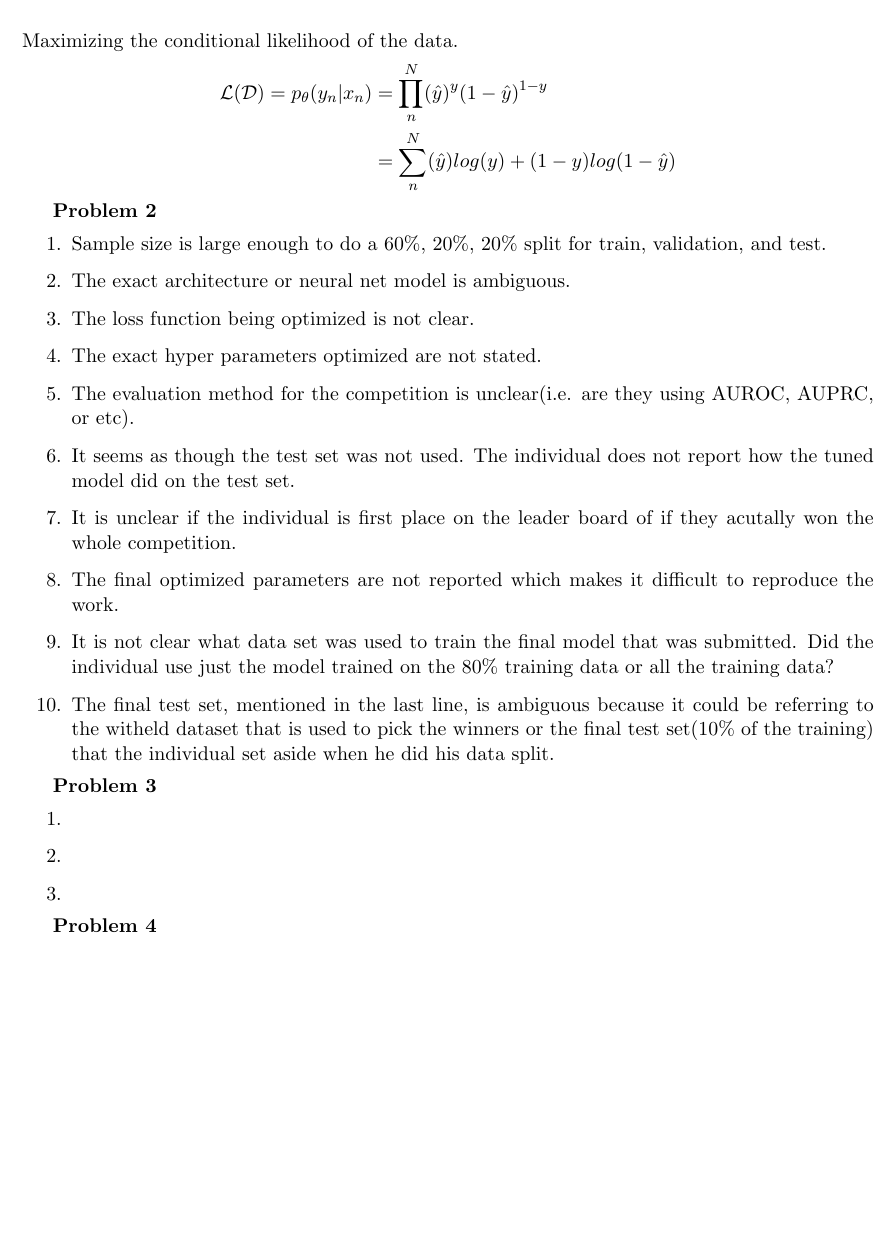
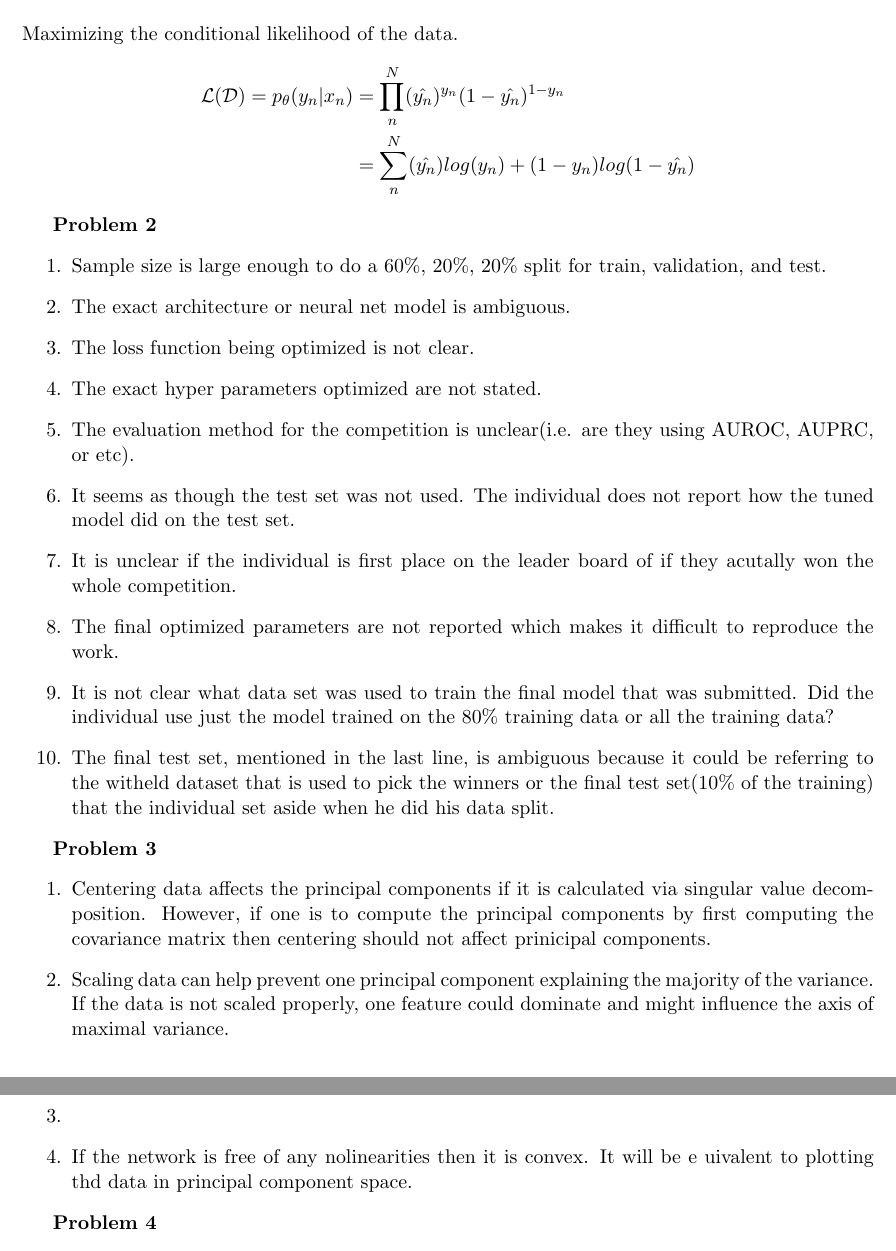
Before and after one commit to LambertLeong/machine_learning_grad, a LaTeX problem sheet (hw4/hw04.tex): part of the page before the commit and two parts of pages 1 and 2 of 2 after it, the two joined at a grey line, cut so that both start at the same text, the shorter picture padded with empty space. Compiled offline with pdfLaTeX.

Commit message:
prob 3 progress

```diff
--- a/hw4/hw04.tex
+++ b/hw4/hw04.tex
@@ -34,11 +34,13 @@
 %https://www.quora.com/What-are-the-differences-between-maximum-likelihood-and-cross-entropy-as-a-loss-function
 %https://stats.stackexchange.com/questions/364216/the-relationship-between-maximizing-the-likelihood-and-minimizing-the-cross-entro
 %http://www.awebb.info/blog/cross_entropy
+%https://medium.com/konvergen/cross-entropy-and-maximum-likelihood-estimation-58942b52517a
 \\
 \\Maximizing the conditional likelihood of the data.
  \begin{align*}
-	\mathcal{L}(\mathcal{D})=p_{\theta}(y_{n}|x_{n})& = \prod_{n}^{N}(\hat{y})^y(1-\hat{y})^{1-y} \\
- 	&= \sum_{n}^{N}(\hat{y})log(y)+(1-y)log(1-\hat{y})
+	\mathcal{L}(\mathcal{D})=p_{\theta}(y_{n}|x_{n})& =
+\prod_{n}^{N}(\hat{y_{n}})^{y_{n}}(1-\hat{y_{n}})^{1-y_{n}} \\
+ 	&= \sum_{n}^{N}(\hat{y_{n}})log(y_{n})+(1-y_{n})log(1-\hat{y_{n}})
  \end{align*}
 
 %\noindent
@@ -79,8 +81,20 @@ test set(10\% of the training) that the individual set aside when he did his dat
 %http://cross-entropy.net/ML310/homework03_answers.txt
 \begin{enumerate}[labelindent=0pt]
 \item
+Centering data affects the principal components if it is calculated via singular
+value decomposition.  However, if one is to compute the principal components by
+first computing the covariance matrix then centering should not affect
+prinicipal components.
+
+\item
+Scaling data can help prevent one principal component explaining the majority of
+the variance.  If the data is not scaled properly, one feature could dominate
+and might influence the axis of maximal variance.
+
 \item
 \item
+If the network is free of any nolinearities then it is convex.
+It will be e	uivalent to plotting thd data in principal component space.
 \end{enumerate}
 
 \textbf{Problem 4}
```
Also changed, not shown: hw4/hw04.pdf, 1 other file.
